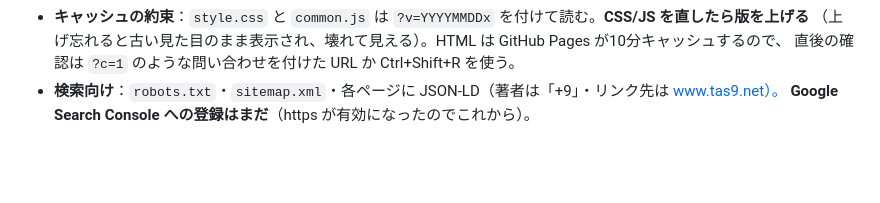
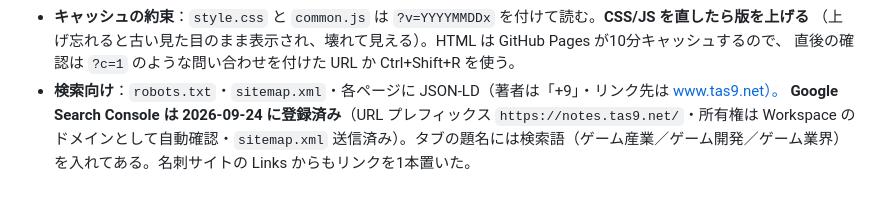
Before and after one commit to tas9-labo/notes, a Markdown page: CLAUDE.md, the part around the change. Rendered like a GitHub page; blank space fills up the shorter version.

Commit message:
docs(notes): Search Console 登録とサイトマップ送信を記録
Co-Authored-By: Claude Fable 5.1 <noreply@anthropic.com>

```diff
--- a/CLAUDE.md
+++ b/CLAUDE.md
@@ -513,4 +513,4 @@
   （上げ忘れると古い見た目のまま表示され、壊れて見える）。HTML は GitHub Pages が10分キャッシュするので、
   直後の確認は `?c=1` のような問い合わせを付けた URL か Ctrl+Shift+R を使う。
 - **検索向け**：`robots.txt`・`sitemap.xml`・各ページに JSON-LD（著者は「+9」・リンク先は www.tas9.net）。
-  **Google Search Console への登録はまだ**（https が有効になったのでこれから）。
+  **Google Search Console は 2026-09-24 に登録済み**（URL プレフィックス `https://notes.tas9.net/`・所有権は Workspace のドメインとして自動確認・`sitemap.xml` 送信済み）。タブの題名には検索語（ゲーム産業／ゲーム開発／ゲーム業界）を入れてある。名刺サイトの Links からもリンクを1本置いた。
```
